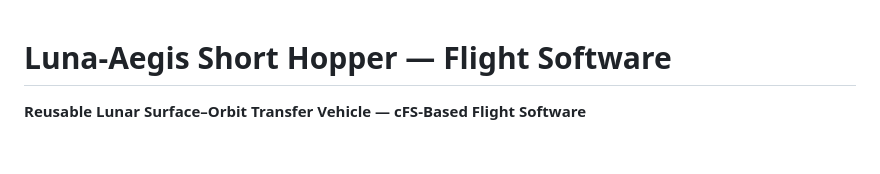
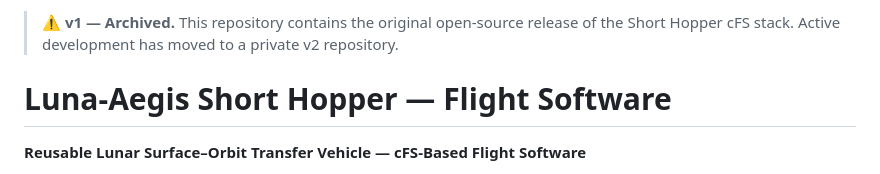
Before and after one commit to AaronSmithC/luna-aegis-fsw, a Markdown page: README.md, the part around the change. Drawn GitHub-style; blank space fills up the shorter version.

Commit message:
Mark v1 as archived; v2 in private development

```diff
--- a/README.md
+++ b/README.md
@@ -1,3 +1,5 @@
+> **⚠️ v1 — Archived.** This repository contains the original open-source release of the Short Hopper cFS stack. Active development has moved to a private v2 repository.
+
 # Luna-Aegis Short Hopper — Flight Software
 
 **Reusable Lunar Surface–Orbit Transfer Vehicle — cFS-Based Flight Software**
```
